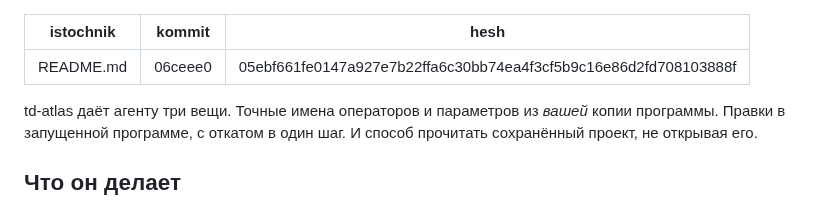
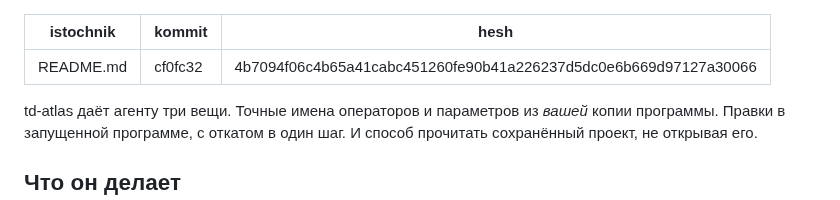
Before and after one commit to grigabyte/td-atlas, a Markdown page: docs/ru/README.md, the part around the change. Rendered like a GitHub page.

Commit message:
Шапка русского README догоняет переписанный английский абзац
`hesh:` и `kommit:` пересняты с README.md после правки переносов, иначе
на странице установки встала бы плашка отставания перевода.

```diff
--- a/docs/ru/README.md
+++ b/docs/ru/README.md
@@ -1,7 +1,7 @@
 ---
 istochnik: README.md
-kommit: 06ceee0
-hesh: 05ebf661fe0147a927e7b22ffa6c30bb74ea4f3cf5b9c16e86d2fd708103888f
+kommit: cf0fc32
+hesh: 4b7094f06c4b65a41cabc451260fe90b41a226237d5dc0e6b669d97127a30066
 ---
 
 td-atlas даёт агенту три вещи. Точные имена операторов и параметров из
```
